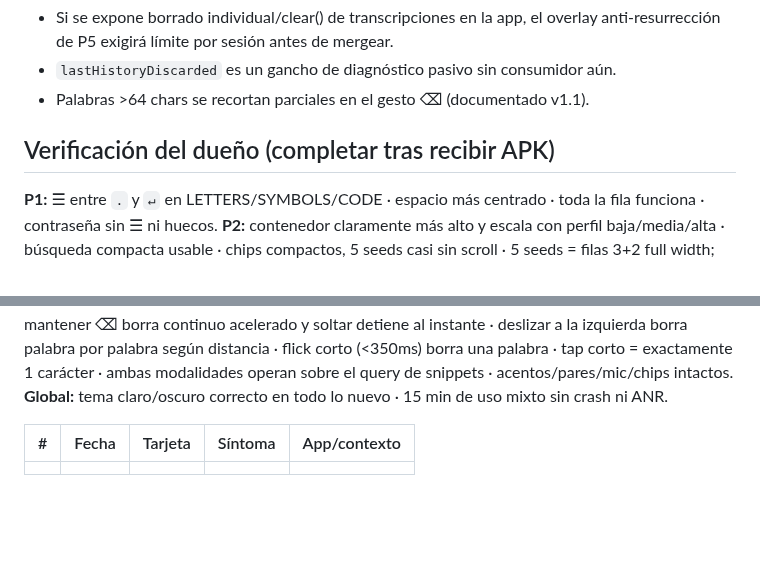
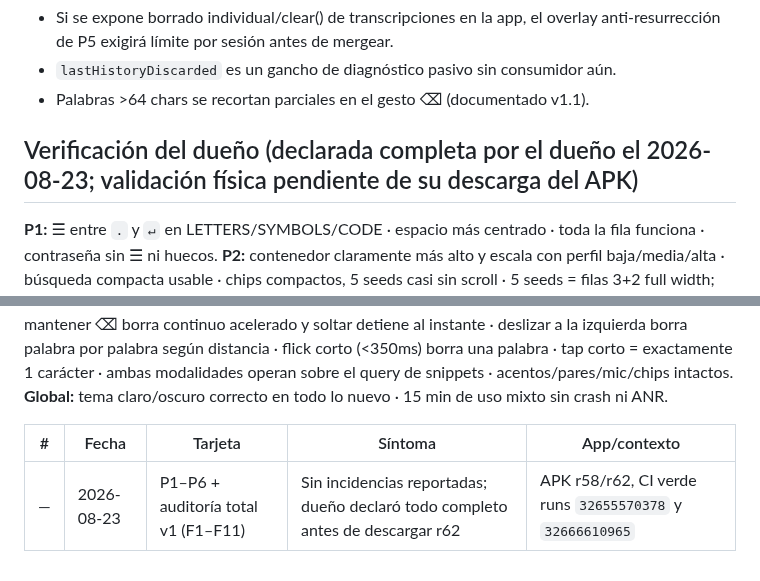
Before and after one commit to royleguiza/voice-bubble, a Markdown page: PLAN-PULIDO-TECLADO.md, 2 parts joined by grey strips. GitHub-like rendering; blank space fills up the shorter version.

Commit message:
docs: lote pulido v1.1 y auditoria total declarados completos por el dueno [skip ci]

```diff
--- a/PLAN-PULIDO-TECLADO.md
+++ b/PLAN-PULIDO-TECLADO.md
@@ -148,7 +148,7 @@ Condiciones de vigilancia registradas por el auditor (no bloqueantes):
 - `lastHistoryDiscarded` es un gancho de diagnóstico pasivo sin consumidor aún.
 - Palabras >64 chars se recortan parciales en el gesto ⌫ (documentado v1.1).
 
-## Verificación del dueño (completar tras recibir APK)
+## Verificación del dueño (declarada completa por el dueño el 2026-08-23; validación física pendiente de su descarga del APK)
 
 **P1:** ☰ entre `.` y `↵` en LETTERS/SYMBOLS/CODE · espacio más centrado · toda la fila funciona · contraseña sin ☰ ni huecos.
 **P2:** contenedor claramente más alto y escala con perfil baja/media/alta · búsqueda compacta usable · chips compactos, 5 seeds casi sin scroll · 5 seeds = filas 3+2 full width; crear 7 = 3+3+1 · filtro vivo/backspace/nada al documento.
@@ -160,4 +160,4 @@ Condiciones de vigilancia registradas por el auditor (no bloqueantes):
 
 | # | Fecha | Tarjeta | Síntoma | App/contexto |
 |---|---|---|---|---|
-| | | | | |
+| — | 2026-08-23 | P1–P6 + auditoría total v1 (F1–F11) | Sin incidencias reportadas; dueño declaró todo completo antes de descargar r62 | APK r58/r62, CI verde runs `32655570378` y `32666610965` |
```
Also changed, not shown: other parts of PLAN-PULIDO-TECLADO.md (+22 -22 lines), CHECKLIST-TESTING.md (+7 -7 lines).
